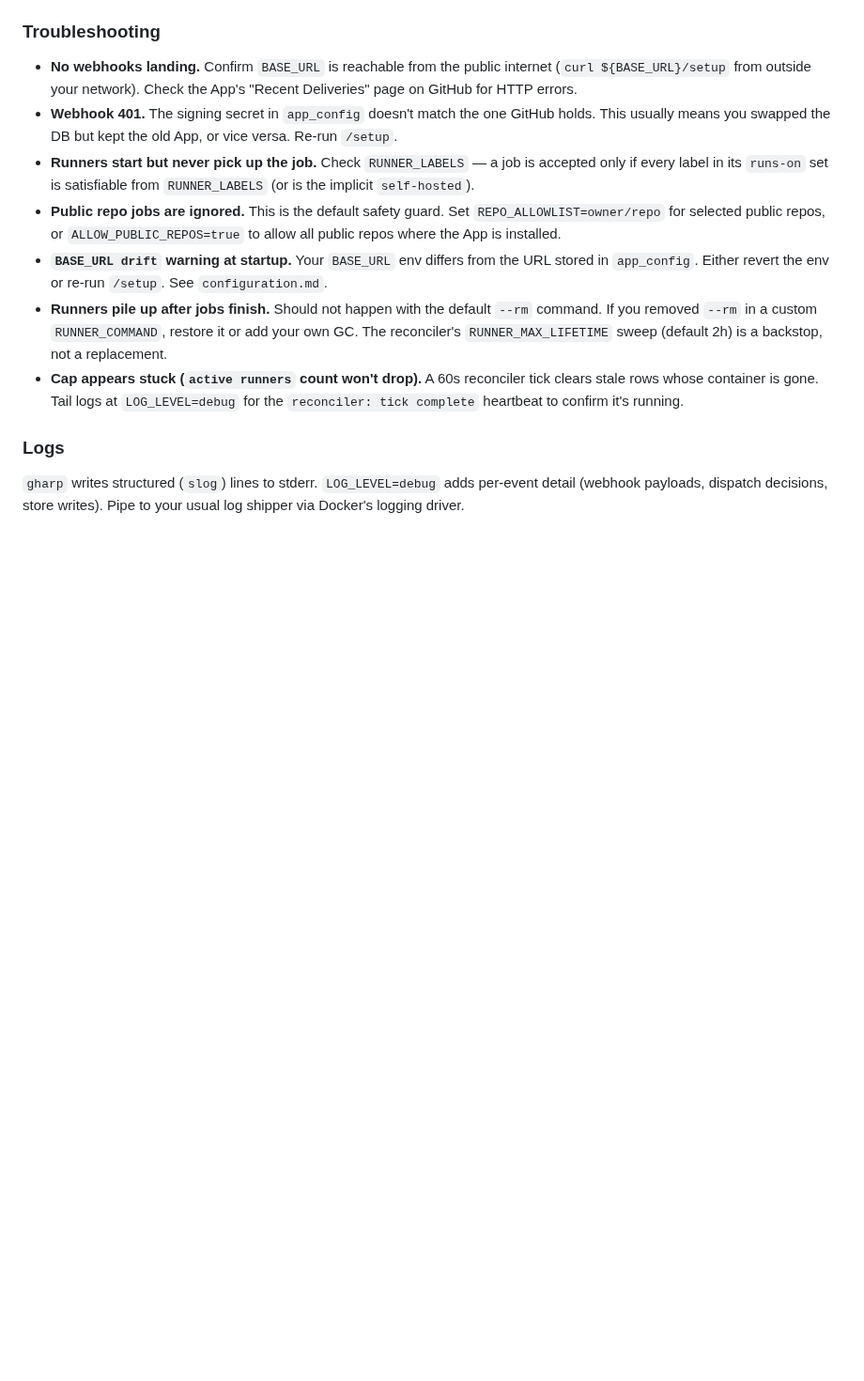
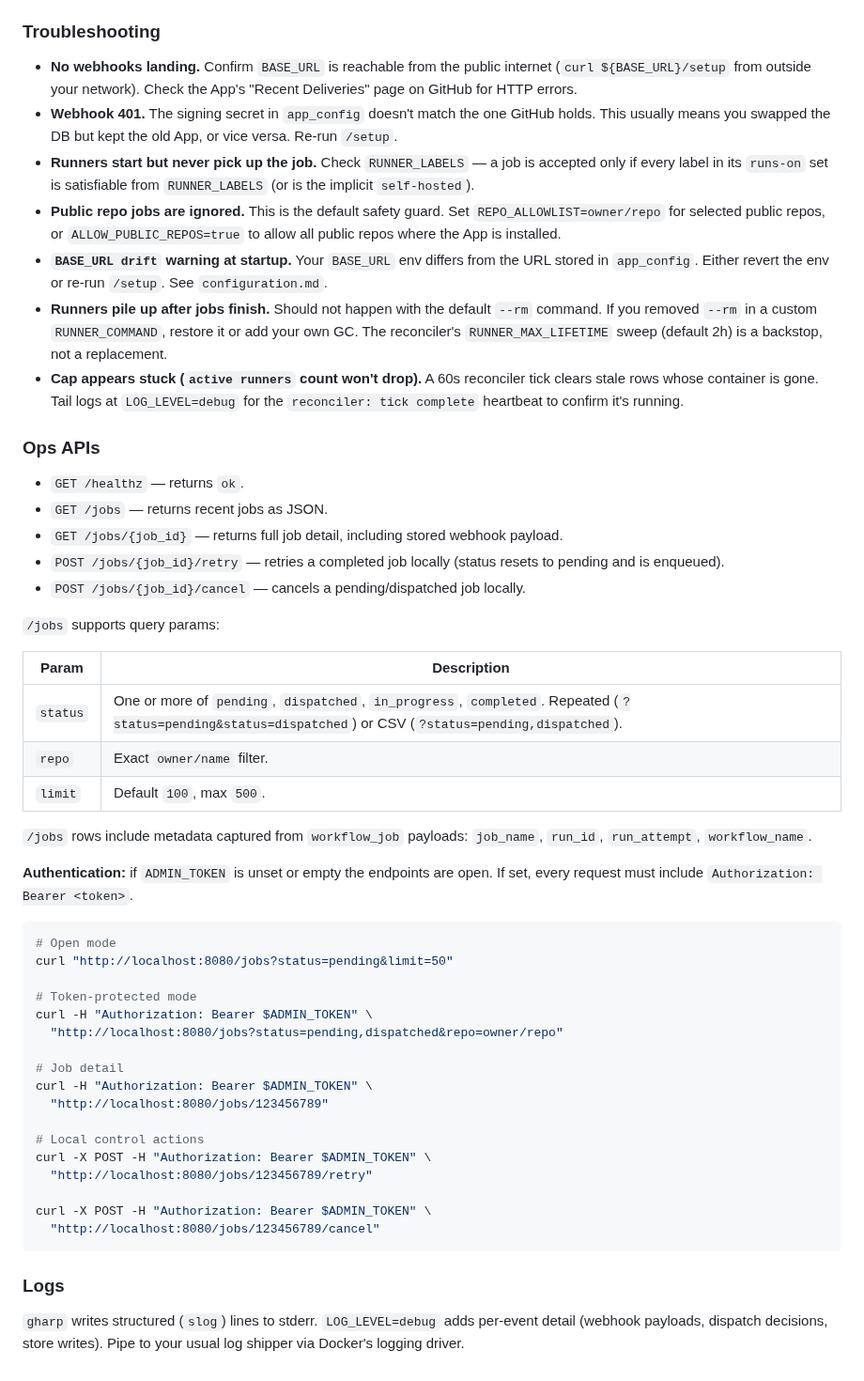
Before and after one commit to muhac/actions-runner-pool, a Markdown page: docs/deploy.md, the part around the change. Shown at 94% size. GitHub-like rendering; blank space fills up the shorter version.

````diff
--- a/docs/deploy.md
+++ b/docs/deploy.md
@@ -217,6 +217,48 @@ change any of them, delete the App on GitHub, wipe the gharp volume
   logs at `LOG_LEVEL=debug` for the `reconciler: tick complete`
   heartbeat to confirm it's running.
 
+### Ops APIs
+
+- `GET /healthz` — returns `ok`.
+- `GET /jobs` — returns recent jobs as JSON.
+- `GET /jobs/{job_id}` — returns full job detail, including stored webhook payload.
+- `POST /jobs/{job_id}/retry` — retries a completed job locally (status resets to pending and is enqueued).
+- `POST /jobs/{job_id}/cancel` — cancels a pending/dispatched job locally.
+
+`/jobs` supports query params:
+
+| Param | Description |
+| --- | --- |
+| `status` | One or more of `pending`, `dispatched`, `in_progress`, `completed`. Repeated (`?status=pending&status=dispatched`) or CSV (`?status=pending,dispatched`). |
+| `repo` | Exact `owner/name` filter. |
+| `limit` | Default `100`, max `500`. |
+
+`/jobs` rows include metadata captured from `workflow_job` payloads:
+`job_name`, `run_id`, `run_attempt`, `workflow_name`.
+
+**Authentication:** if `ADMIN_TOKEN` is unset or empty the endpoints are
+open. If set, every request must include `Authorization: Bearer <token>`.
+
+```bash
+# Open mode
+curl "http://localhost:8080/jobs?status=pending&limit=50"
+
+# Token-protected mode
+curl -H "Authorization: Bearer $ADMIN_TOKEN" \
+  "http://localhost:8080/jobs?status=pending,dispatched&repo=owner/repo"
+
+# Job detail
+curl -H "Authorization: Bearer $ADMIN_TOKEN" \
+  "http://localhost:8080/jobs/123456789"
+
+# Local control actions
+curl -X POST -H "Authorization: Bearer $ADMIN_TOKEN" \
+  "http://localhost:8080/jobs/123456789/retry"
+
+curl -X POST -H "Authorization: Bearer $ADMIN_TOKEN" \
+  "http://localhost:8080/jobs/123456789/cancel"
+```
+
 ### Logs
 
 `gharp` writes structured (`slog`) lines to stderr. `LOG_LEVEL=debug`
````
Also changed, not shown: README.md (+1 -51 lines).
